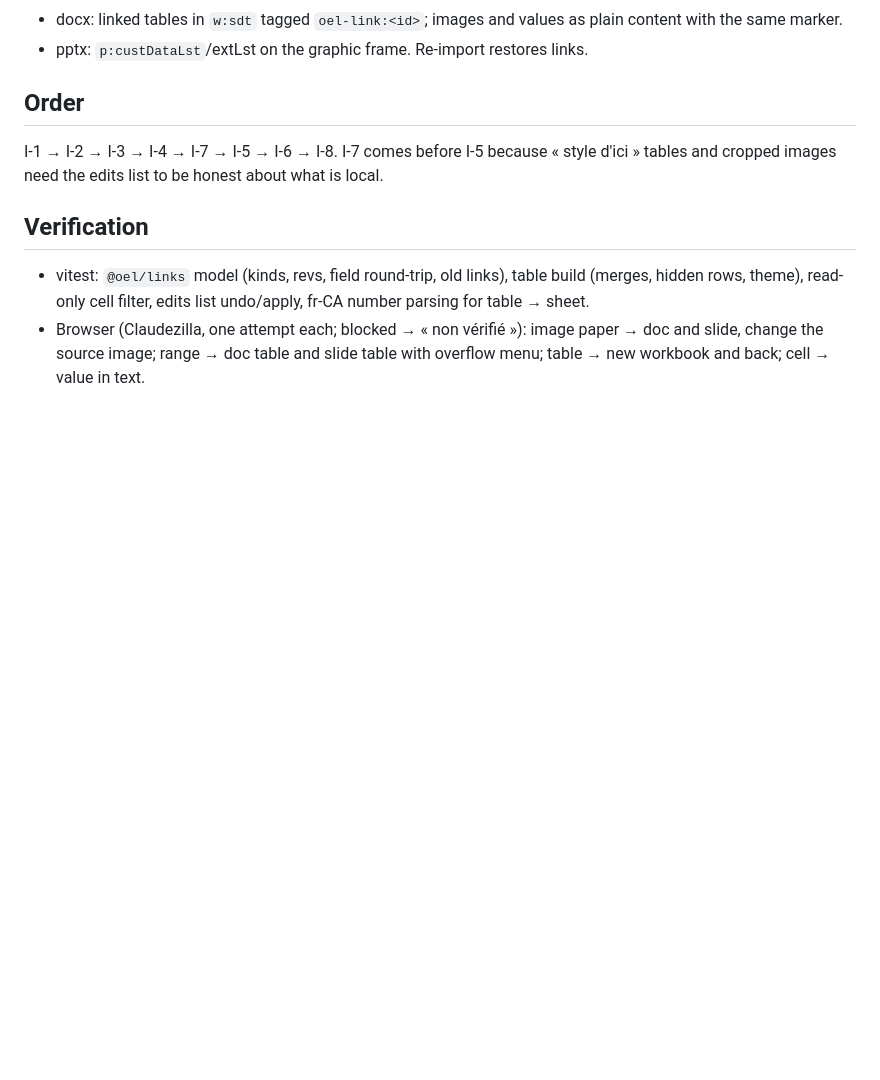
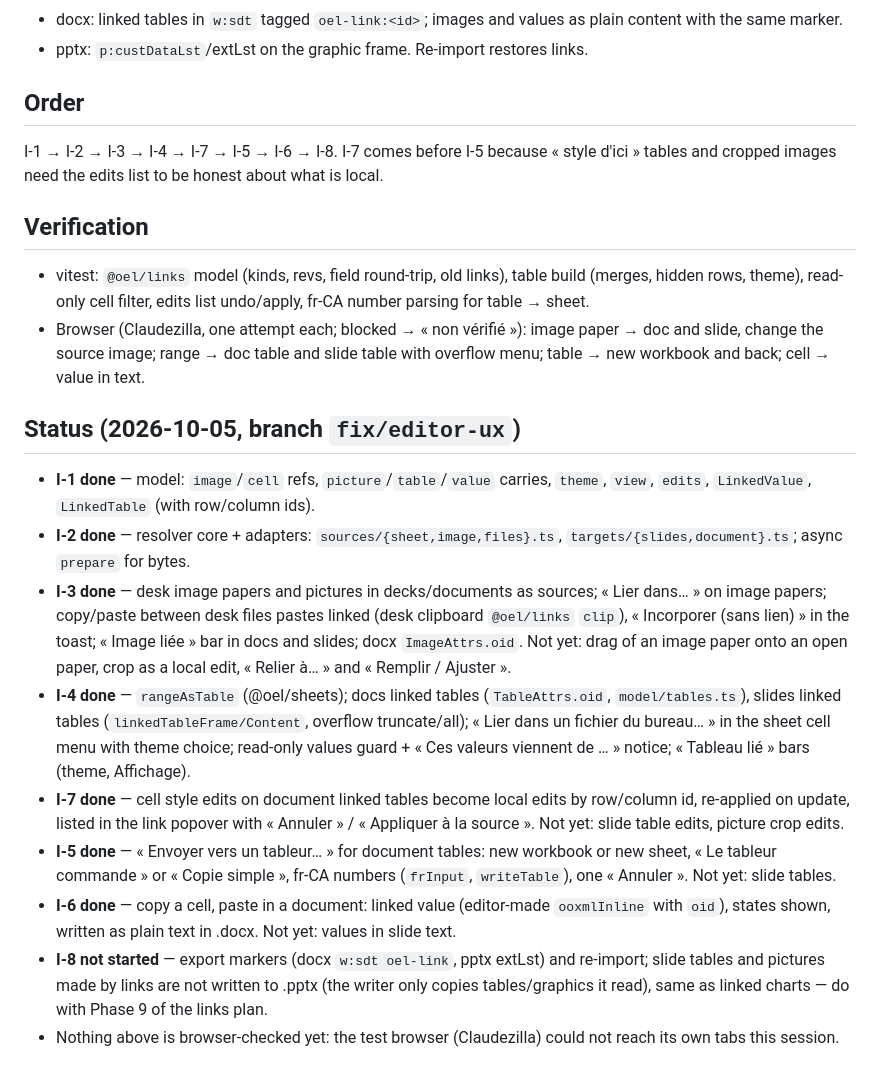
Before and after one commit to EaglesView/oel-studio, a Markdown page: docs/plans/2026-10-generalised-links.md, the part around the change. GitHub-like rendering; blank space fills up the shorter version.

Commit message:
docs: status of the generalised links plan (I-1 to I-7 done)
Co-Authored-By: Claude Opus 5.5 <noreply@anthropic.com>
Claude-Session: https://claude.ai/code/session_01WShs8CxZ54tE4wJ7aQFEsf

```diff
--- a/docs/plans/2026-10-generalised-links.md
+++ b/docs/plans/2026-10-generalised-links.md
@@ -102,3 +102,25 @@ need the edits list to be honest about what is local.
   read-only cell filter, edits list undo/apply, fr-CA number parsing for table → sheet.
 - Browser (Claudezilla, one attempt each; blocked → « non vérifié »): image paper → doc and slide, change the source
   image; range → doc table and slide table with overflow menu; table → new workbook and back; cell → value in text.
+
+## Status (2026-10-05, branch `fix/editor-ux`)
+
+- **I-1 done** — model: `image`/`cell` refs, `picture`/`table`/`value` carries, `theme`, `view`, `edits`, `LinkedValue`, `LinkedTable` (with row/column ids).
+- **I-2 done** — resolver core + adapters: `sources/{sheet,image,files}.ts`, `targets/{slides,document}.ts`; async `prepare` for bytes.
+- **I-3 done** — desk image papers and pictures in decks/documents as sources; « Lier dans… » on image papers; copy/paste
+  between desk files pastes linked (desk clipboard `@oel/links` `clip`), « Incorporer (sans lien) » in the toast; « Image
+  liée » bar in docs and slides; docx `ImageAttrs.oid`.
+  Not yet: drag of an image paper onto an open paper, crop as a local edit, « Relier à… » and « Remplir / Ajuster ».
+- **I-4 done** — `rangeAsTable` (@oel/sheets); docs linked tables (`TableAttrs.oid`, `model/tables.ts`), slides linked tables
+  (`linkedTableFrame/Content`, overflow truncate/all); « Lier dans un fichier du bureau… » in the sheet cell menu with theme
+  choice; read-only values guard + « Ces valeurs viennent de … » notice; « Tableau lié » bars (theme, Affichage).
+- **I-7 done** — cell style edits on document linked tables become local edits by row/column id, re-applied on update,
+  listed in the link popover with « Annuler » / « Appliquer à la source ». Not yet: slide table edits, picture crop edits.
+- **I-5 done** — « Envoyer vers un tableur… » for document tables: new workbook or new sheet, « Le tableur commande » or
+  « Copie simple », fr-CA numbers (`frInput`, `writeTable`), one « Annuler ». Not yet: slide tables.
+- **I-6 done** — copy a cell, paste in a document: linked value (editor-made `ooxmlInline` with `oid`), states shown,
+  written as plain text in .docx. Not yet: values in slide text.
+- **I-8 not started** — export markers (docx `w:sdt oel-link`, pptx extLst) and re-import; slide tables and pictures made by
+  links are not written to .pptx (the writer only copies tables/graphics it read), same as linked charts — do with Phase 9
+  of the links plan.
+- Nothing above is browser-checked yet: the test browser (Claudezilla) could not reach its own tabs this session.
```
